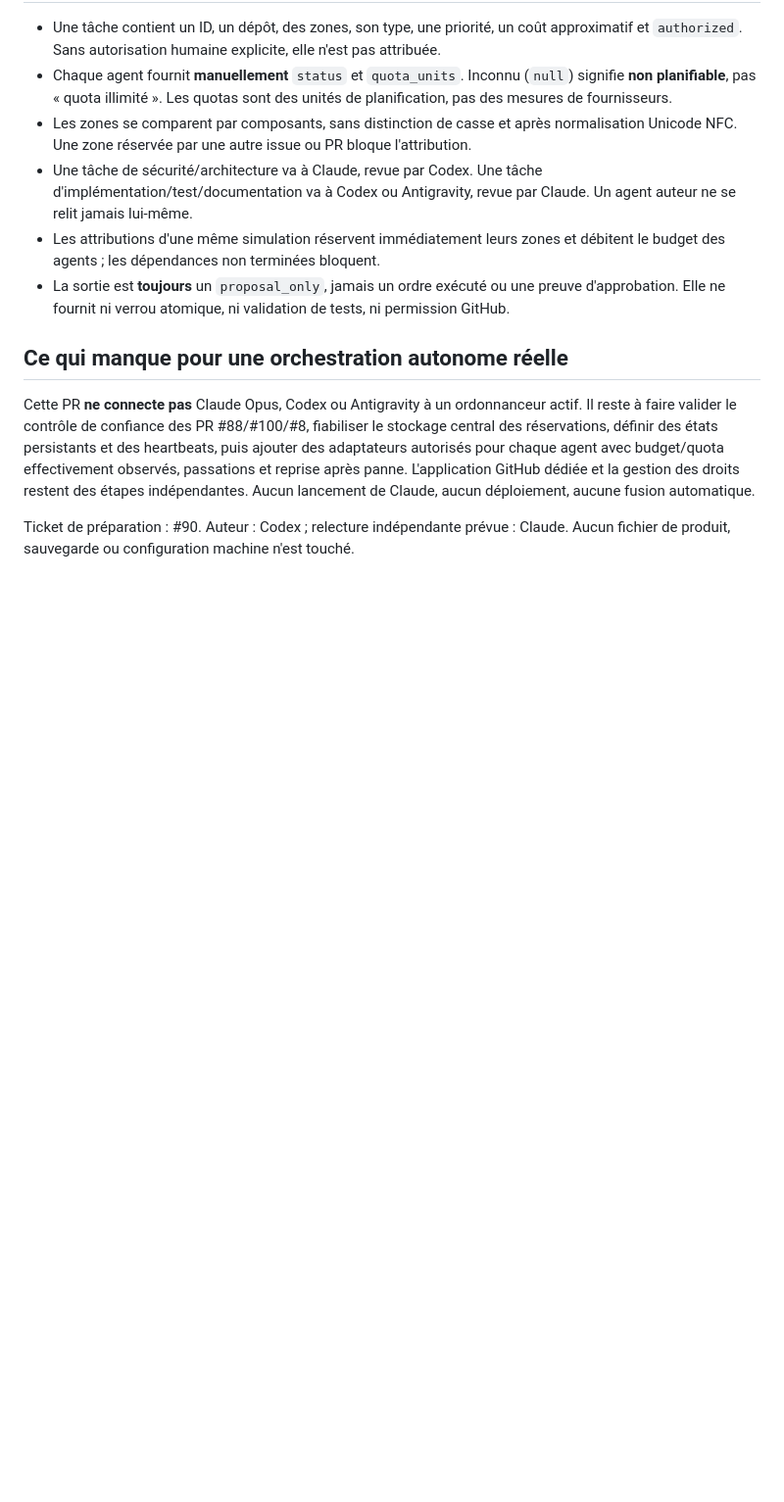
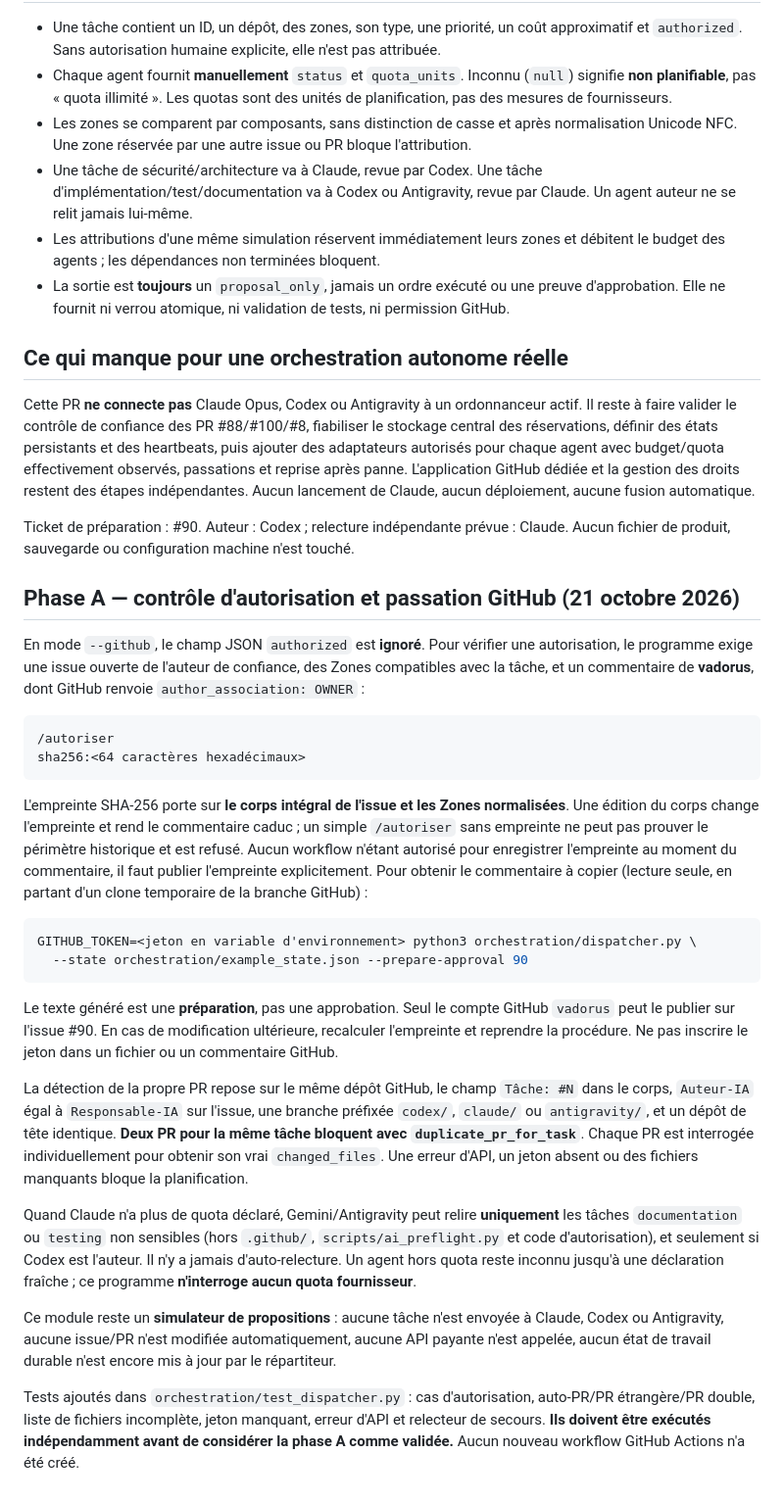
Before and after one commit to vadorus/Jade-genesis, a Markdown page: orchestration/README.md, the part around the change. Shown at 98% size. Drawn GitHub-style; blank space fills up the shorter version.

Commit message:
docs(orchestration): explain verified GitHub approvals, linked PRs and safe fallback
Agent-IA: Codex

````diff
--- a/orchestration/README.md
+++ b/orchestration/README.md
@@ -37,3 +37,29 @@ La lecture GitHub est **bloquante** en cas de données mal formées de confiance
 Cette PR **ne connecte pas** Claude Opus, Codex ou Antigravity à un ordonnanceur actif. Il reste à faire valider le contrôle de confiance des PR #88/#100/#8, fiabiliser le stockage central des réservations, définir des états persistants et des heartbeats, puis ajouter des adaptateurs autorisés pour chaque agent avec budget/quota effectivement observés, passations et reprise après panne. L'application GitHub dédiée et la gestion des droits restent des étapes indépendantes. Aucun lancement de Claude, aucun déploiement, aucune fusion automatique.
 
 Ticket de préparation : #90. Auteur : Codex ; relecture indépendante prévue : Claude. Aucun fichier de produit, sauvegarde ou configuration machine n'est touché.
+
+## Phase A — contrôle d'autorisation et passation GitHub (21 octobre 2026)
+
+En mode `--github`, le champ JSON `authorized` est **ignoré**. Pour vérifier une autorisation, le programme exige une issue ouverte de l'auteur de confiance, des Zones compatibles avec la tâche, et un commentaire de **vadorus**, dont GitHub renvoie `author_association: OWNER` :
+
+```text
+/autoriser
+sha256:<64 caractères hexadécimaux>
+```
+
+L'empreinte SHA-256 porte sur **le corps intégral de l'issue et les Zones normalisées**. Une édition du corps change l'empreinte et rend le commentaire caduc ; un simple `/autoriser` sans empreinte ne peut pas prouver le périmètre historique et est refusé. Aucun workflow n'étant autorisé pour enregistrer l'empreinte au moment du commentaire, il faut publier l'empreinte explicitement. Pour obtenir le commentaire à copier (lecture seule, en partant d'un clone temporaire de la branche GitHub) :
+
+```sh
+GITHUB_TOKEN=<jeton en variable d'environnement> python3 orchestration/dispatcher.py \
+  --state orchestration/example_state.json --prepare-approval 90
+```
+
+Le texte généré est une **préparation**, pas une approbation. Seul le compte GitHub `vadorus` peut le publier sur l'issue #90. En cas de modification ultérieure, recalculer l'empreinte et reprendre la procédure. Ne pas inscrire le jeton dans un fichier ou un commentaire GitHub.
+
+La détection de la propre PR repose sur le même dépôt GitHub, le champ `Tâche: #N` dans le corps, `Auteur-IA` égal à `Responsable-IA` sur l'issue, une branche préfixée `codex/`, `claude/` ou `antigravity/`, et un dépôt de tête identique. **Deux PR pour la même tâche bloquent avec `duplicate_pr_for_task`**. Chaque PR est interrogée individuellement pour obtenir son vrai `changed_files`. Une erreur d'API, un jeton absent ou des fichiers manquants bloque la planification.
+
+Quand Claude n'a plus de quota déclaré, Gemini/Antigravity peut relire **uniquement** les tâches `documentation` ou `testing` non sensibles (hors `.github/`, `scripts/ai_preflight.py` et code d'autorisation), et seulement si Codex est l'auteur. Il n'y a jamais d'auto-relecture. Un agent hors quota reste inconnu jusqu'à une déclaration fraîche ; ce programme **n'interroge aucun quota fournisseur**.
+
+Ce module reste un **simulateur de propositions** : aucune tâche n'est envoyée à Claude, Codex ou Antigravity, aucune issue/PR n'est modifiée automatiquement, aucune API payante n'est appelée, aucun état de travail durable n'est encore mis à jour par le répartiteur.
+
+Tests ajoutés dans `orchestration/test_dispatcher.py` : cas d'autorisation, auto-PR/PR étrangère/PR double, liste de fichiers incomplète, jeton manquant, erreur d'API et relecteur de secours. **Ils doivent être exécutés indépendamment avant de considérer la phase A comme validée.** Aucun nouveau workflow GitHub Actions n'a été créé.
````
